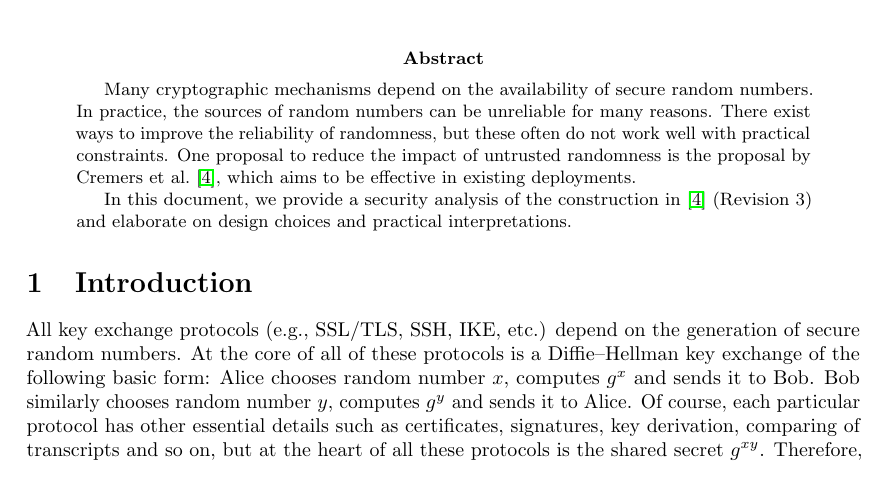
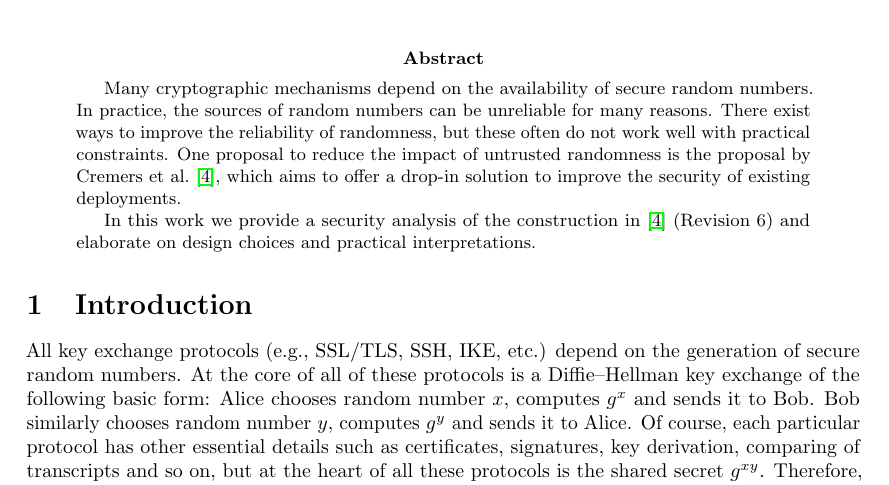
Before and after one commit to cfrg/draft-irtf-cfrg-randomness-improvements, a LaTeX paper (security-analysis/randomness-improved.tex): part of page 1 of 13, cut so that both start at the same text. Compiled offline with pdfLaTeX.

Commit message:
Minor abstract change and version update of referenced document.

```diff
--- a/security-analysis/randomness-improved.tex
+++ b/security-analysis/randomness-improved.tex
@@ -73,11 +73,11 @@ Many cryptographic mechanisms depend on the availability of secure
 	reliability of randomness, but these often do not work well with
 	practical constraints.
 	One proposal to reduce the impact of untrusted randomness is the
-	proposal by Cremers et al.~\cite{randomnessirtf}, which aims to
-	be effective in existing deployments.
+	proposal by Cremers et~al.~\cite{randomnessirtf}, which aims to
+	offer a drop-in solution to improve the security of existing deployments.
 
-	In this document, we provide a security analysis of the
-	construction in~\cite{randomnessirtf} (Revision 3) and elaborate
+	In this work we provide a security analysis of the
+	construction in~\cite{randomnessirtf} (Revision 6) and elaborate
 	on design choices and practical interpretations.
 \end{abstract}
 
```
Also changed, not shown: security-analysis/masterbib.bib (+2 -2 lines).
